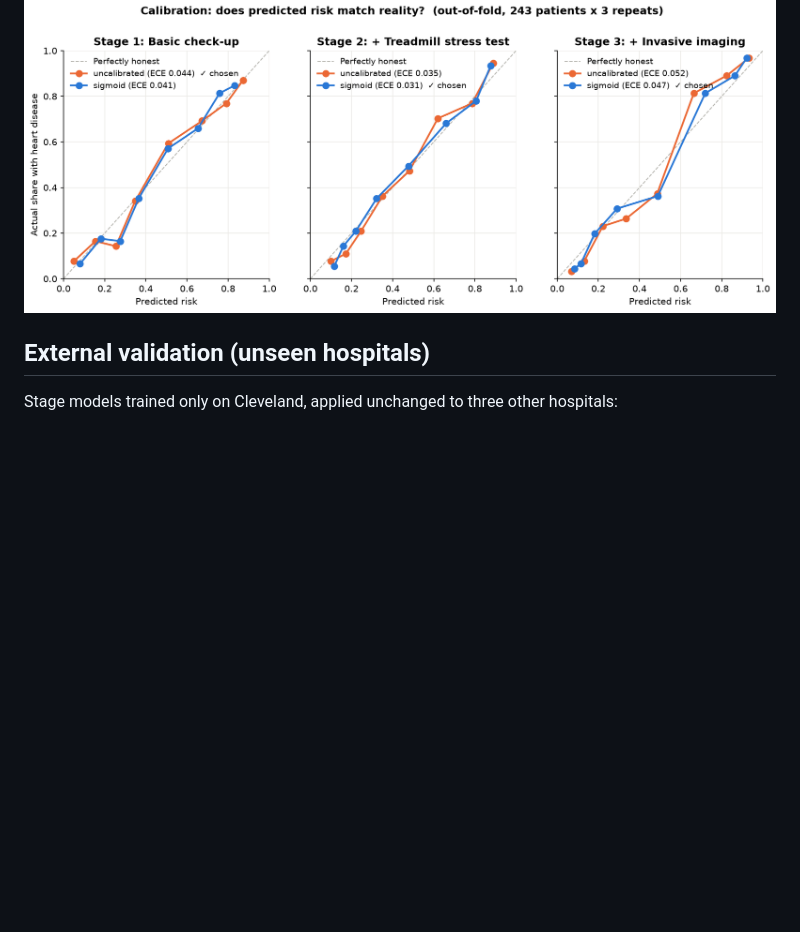
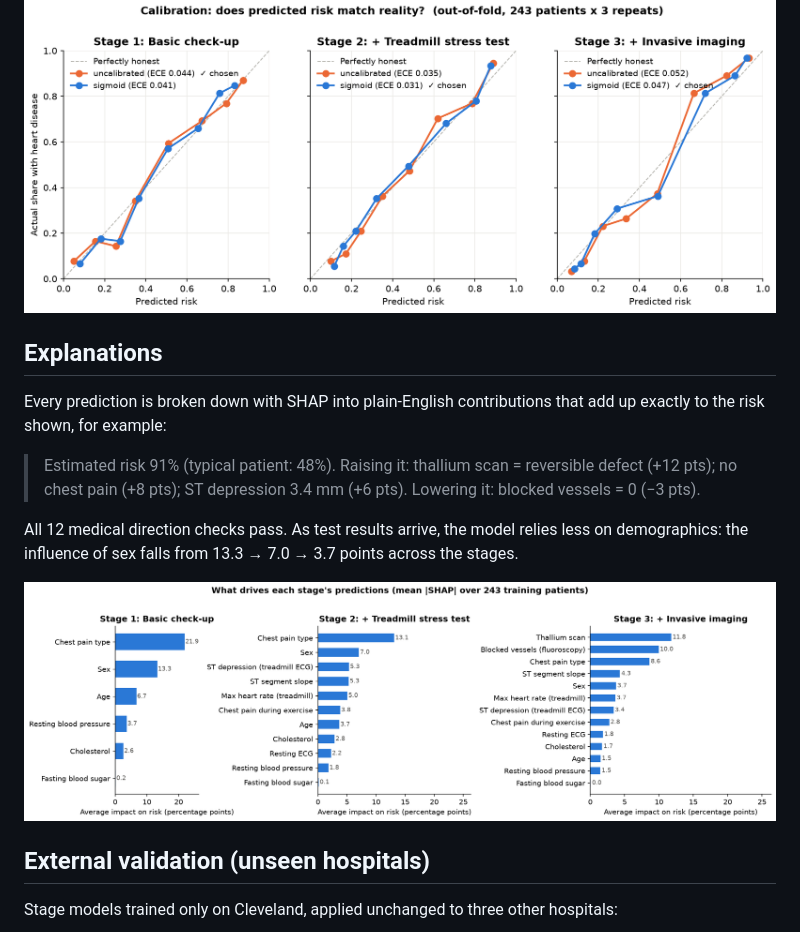
Before and after one commit to harshfiu/CardioStage, a Markdown page: README.md, the part around one of its changes. Rendered like a GitHub page; pictures changed too: reports/figures/15_global_importance.png (added); blank space fills up the shorter version.

```diff
--- a/README.md
+++ b/README.md
@@ -75,6 +75,15 @@ Bootstrap 95% CI for the difference: recall −0.009 [−0.029, 0.000], invasive
 
 ![Calibration](reports/figures/10_calibration_curves.png)
 
+## Explanations
+Every prediction is broken down with SHAP into plain-English contributions that add up exactly to the risk shown, for example:
+
+> Estimated risk 91% (typical patient: 48%). Raising it: thallium scan = reversible defect (+12 pts); no chest pain (+8 pts); ST depression 3.4 mm (+6 pts). Lowering it: blocked vessels = 0 (−3 pts).
+
+All 12 medical direction checks pass. As test results arrive, the model relies less on demographics: the influence of sex falls from 13.3 → 7.0 → 3.7 points across the stages.
+
+![What drives each stage](reports/figures/15_global_importance.png)
+
 ## External validation (unseen hospitals)
 Stage models trained only on Cleveland, applied unchanged to three other hospitals:
 
```
Also changed, not shown: other parts of README.md (+1 -1 lines), docs/learning/07-explanations.md (added, +132 -0 lines), reports/figures/16_feature_effects.png (added), reports/figures/17_case_study.png (added), 5 other files.
